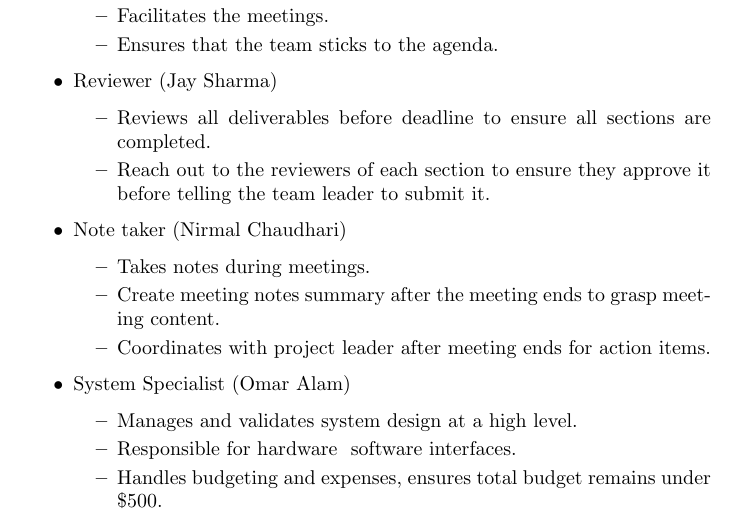
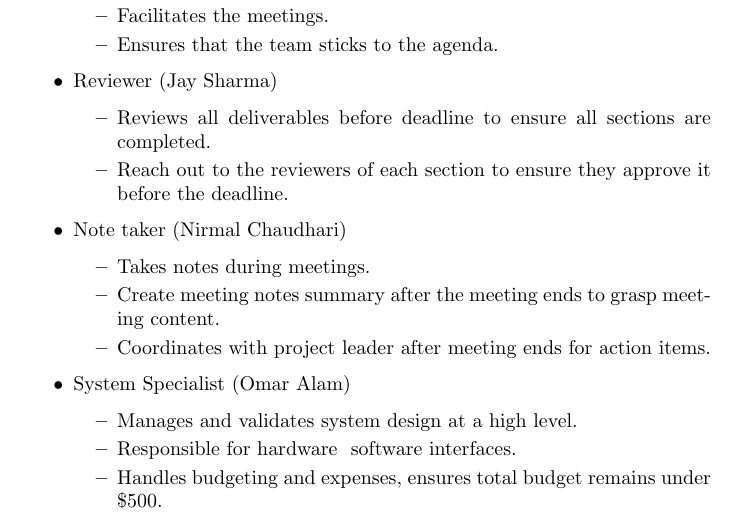
Before and after one commit to Team6-SixSense/audio360, a LaTeX document (docs/DevelopmentPlan/DevelopmentPlan.tex): part of page 3 of 7, cut so that both start at the same text. Compiled offline with pdfLaTeX.

Commit message:
[doc] Addressing more PR comments

```diff
--- a/docs/DevelopmentPlan/DevelopmentPlan.tex
+++ b/docs/DevelopmentPlan/DevelopmentPlan.tex
@@ -93,7 +93,7 @@ in-person.}
   \item Reviewer (Jay Sharma)
     \begin{itemize}
       \item Reviews all deliverables before deadline to ensure all sections are completed.
-      \item Reach out to the reviewers of each section to ensure they approve it before telling the team leader to submit it.
+      \item Reach out to the reviewers of each section to ensure they approve it before the deadline.
     \end{itemize}
   \item Note taker (Nirmal Chaudhari)
     \begin{itemize}
```
